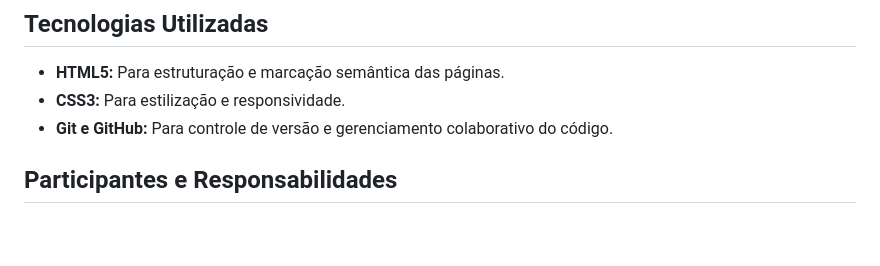
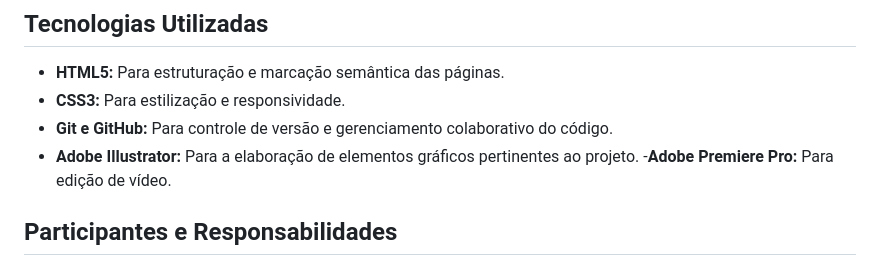
Before and after one commit to redmageii/CP3-Front-end-1ESPB, a Markdown page: README.md, the part around the change. Rendered like a GitHub page; blank space fills up the shorter version.

Commit message:
add: technologies

```diff
--- a/README.md
+++ b/README.md
@@ -21,6 +21,8 @@ O projeto consiste no desenvolvimento de um site com foco em **adoção de anima
 - **HTML5:** Para estruturação e marcação semântica das páginas.
 - **CSS3:** Para estilização e responsividade.
 - **Git e GitHub:** Para controle de versão e gerenciamento colaborativo do código.
+- **Adobe Illustrator:** Para a elaboração de elementos gráficos pertinentes ao projeto.
+-**Adobe Premiere Pro:** Para edição de vídeo.
 
 ## Participantes e Responsabilidades
 
```
